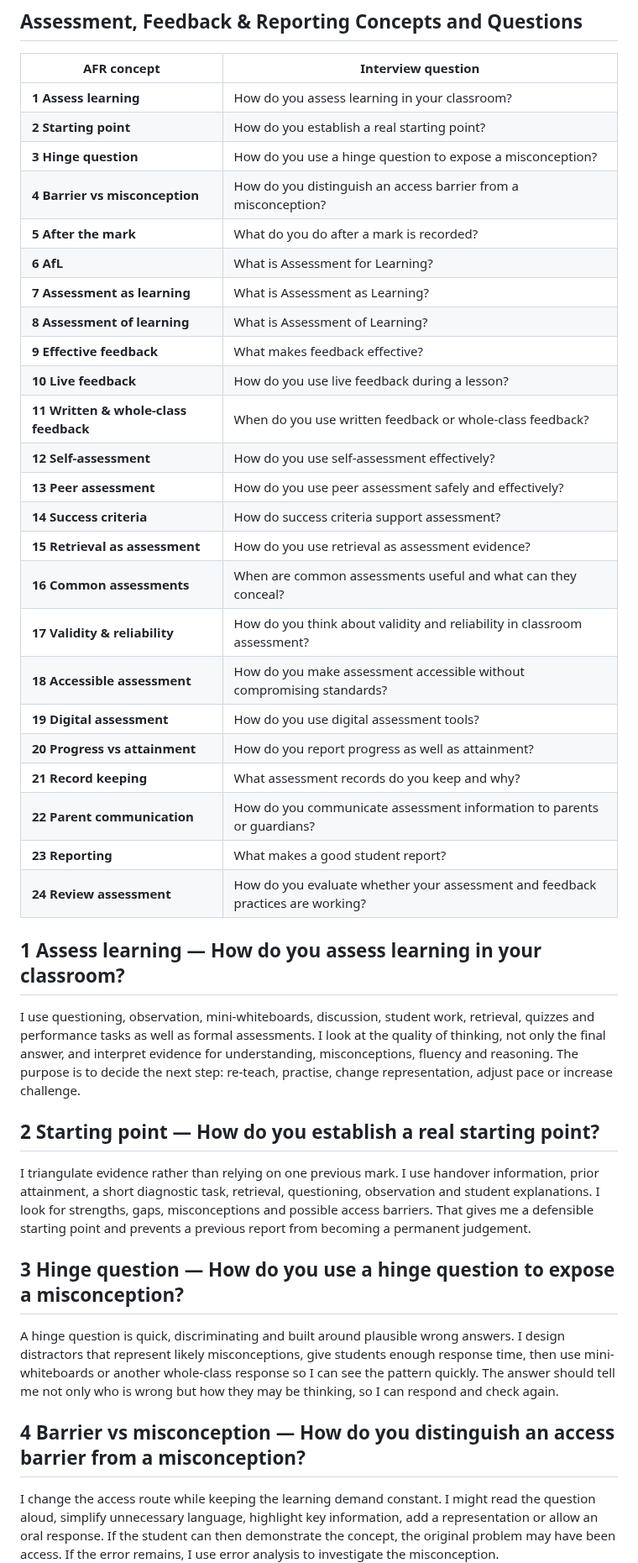
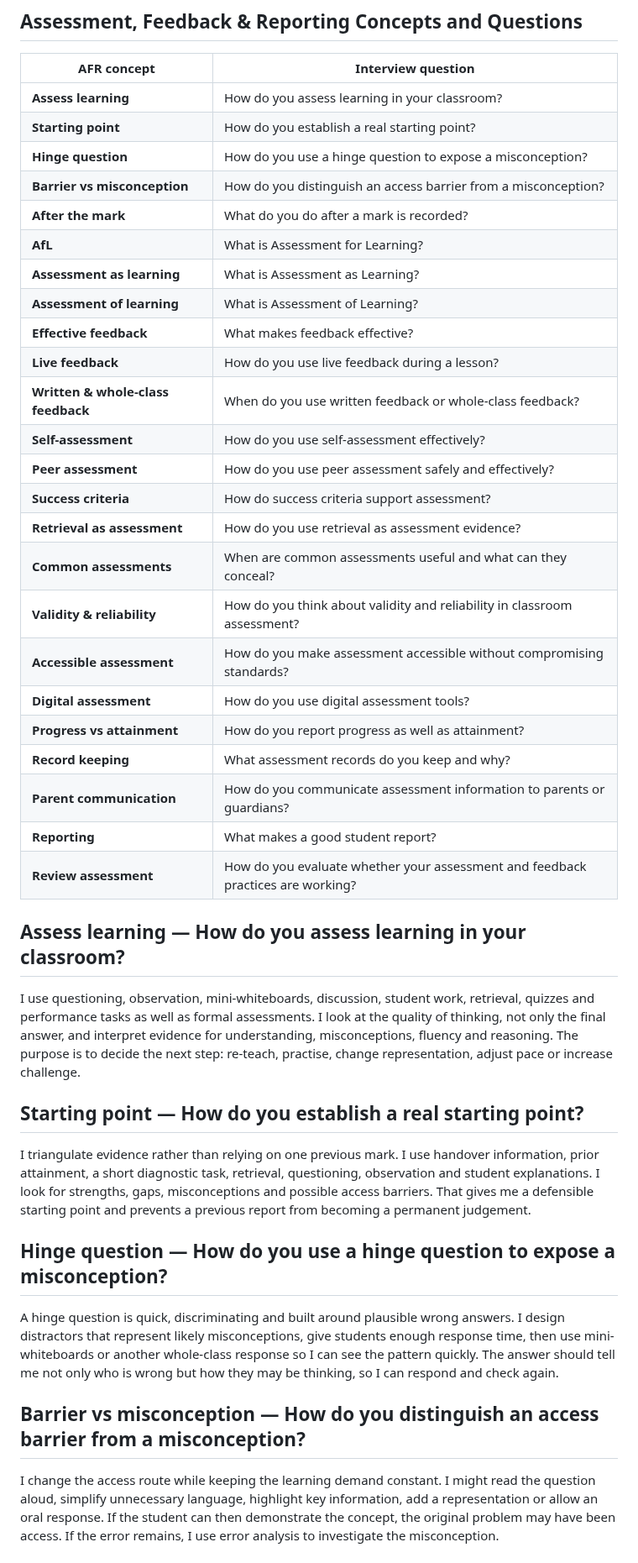
Before and after one commit to ronandownes/education, a Markdown page: _includes/afr-interview-1.md, the part around one of its changes. Shown at 84% size. Rendered like a GitHub page.

```diff
--- a/_includes/afr-interview-1.md
+++ b/_includes/afr-interview-1.md
@@ -19,40 +19,40 @@
 
 | **AFR concept** | **Interview question** |
 |---|---|
-| **1 Assess learning** | How do you assess learning in your classroom? |
-| **2 Starting point** | How do you establish a real starting point? |
-| **3 Hinge question** | How do you use a hinge question to expose a misconception? |
-| **4 Barrier vs misconception** | How do you distinguish an access barrier from a misconception? |
-| **5 After the mark** | What do you do after a mark is recorded? |
-| **6 AfL** | What is Assessment for Learning? |
-| **7 Assessment as learning** | What is Assessment as Learning? |
-| **8 Assessment of learning** | What is Assessment of Learning? |
-| **9 Effective feedback** | What makes feedback effective? |
-| **10 Live feedback** | How do you use live feedback during a lesson? |
-| **11 Written & whole-class feedback** | When do you use written feedback or whole-class feedback? |
-| **12 Self-assessment** | How do you use self-assessment effectively? |
-| **13 Peer assessment** | How do you use peer assessment safely and effectively? |
-| **14 Success criteria** | How do success criteria support assessment? |
-| **15 Retrieval as assessment** | How do you use retrieval as assessment evidence? |
-| **16 Common assessments** | When are common assessments useful and what can they conceal? |
-| **17 Validity & reliability** | How do you think about validity and reliability in classroom assessment? |
-| **18 Accessible assessment** | How do you make assessment accessible without compromising standards? |
-| **19 Digital assessment** | How do you use digital assessment tools? |
-| **20 Progress vs attainment** | How do you report progress as well as attainment? |
-| **21 Record keeping** | What assessment records do you keep and why? |
-| **22 Parent communication** | How do you communicate assessment information to parents or guardians? |
-| **23 Reporting** | What makes a good student report? |
-| **24 Review assessment** | How do you evaluate whether your assessment and feedback practices are working? |
+| **Assess learning** | How do you assess learning in your classroom? |
+| **Starting point** | How do you establish a real starting point? |
+| **Hinge question** | How do you use a hinge question to expose a misconception? |
+| **Barrier vs misconception** | How do you distinguish an access barrier from a misconception? |
+| **After the mark** | What do you do after a mark is recorded? |
+| **AfL** | What is Assessment for Learning? |
+| **Assessment as learning** | What is Assessment as Learning? |
+| **Assessment of learning** | What is Assessment of Learning? |
+| **Effective feedback** | What makes feedback effective? |
+| **Live feedback** | How do you use live feedback during a lesson? |
+| **Written & whole-class feedback** | When do you use written feedback or whole-class feedback? |
+| **Self-assessment** | How do you use self-assessment effectively? |
+| **Peer assessment** | How do you use peer assessment safely and effectively? |
+| **Success criteria** | How do success criteria support assessment? |
+| **Retrieval as assessment** | How do you use retrieval as assessment evidence? |
+| **Common assessments** | When are common assessments useful and what can they conceal? |
+| **Validity & reliability** | How do you think about validity and reliability in classroom assessment? |
+| **Accessible assessment** | How do you make assessment accessible without compromising standards? |
+| **Digital assessment** | How do you use digital assessment tools? |
+| **Progress vs attainment** | How do you report progress as well as attainment? |
+| **Record keeping** | What assessment records do you keep and why? |
+| **Parent communication** | How do you communicate assessment information to parents or guardians? |
+| **Reporting** | What makes a good student report? |
+| **Review assessment** | How do you evaluate whether your assessment and feedback practices are working? |
 
-## 1 Assess learning — How do you assess learning in your classroom?
+## Assess learning — How do you assess learning in your classroom?
 I use questioning, observation, mini-whiteboards, discussion, student work, retrieval, quizzes and performance tasks as well as formal assessments. I look at the quality of thinking, not only the final answer, and interpret evidence for understanding, misconceptions, fluency and reasoning. The purpose is to decide the next step: re-teach, practise, change representation, adjust pace or increase challenge.
 
-## 2 Starting point — How do you establish a real starting point?
+## Starting point — How do you establish a real starting point?
 I triangulate evidence rather than relying on one previous mark. I use handover information, prior attainment, a short diagnostic task, retrieval, questioning, observation and student explanations. I look for strengths, gaps, misconceptions and possible access barriers. That gives me a defensible starting point and prevents a previous report from becoming a permanent judgement.
 
-## 3 Hinge question — How do you use a hinge question to expose a misconception?
+## Hinge question — How do you use a hinge question to expose a misconception?
 A hinge question is quick, discriminating and built around plausible wrong answers. I design distractors that represent likely misconceptions, give students enough response time, then use mini-whiteboards or another whole-class response so I can see the pattern quickly. The answer should tell me not only who is wrong but how they may be thinking, so I can respond and check again.
 
-## 4 Barrier vs misconception — How do you distinguish an access barrier from a misconception?
+## Barrier vs misconception — How do you distinguish an access barrier from a misconception?
 I change the access route while keeping the learning demand constant. I might read the question aloud, simplify unnecessary language, highlight key information, add a representation or allow an oral response. If the student can then demonstrate the concept, the original problem may have been access. If the error remains, I use error analysis to investigate the misconception.
 
```
Also changed, not shown: other parts of _includes/afr-interview-1.md (+4 -4 lines).
